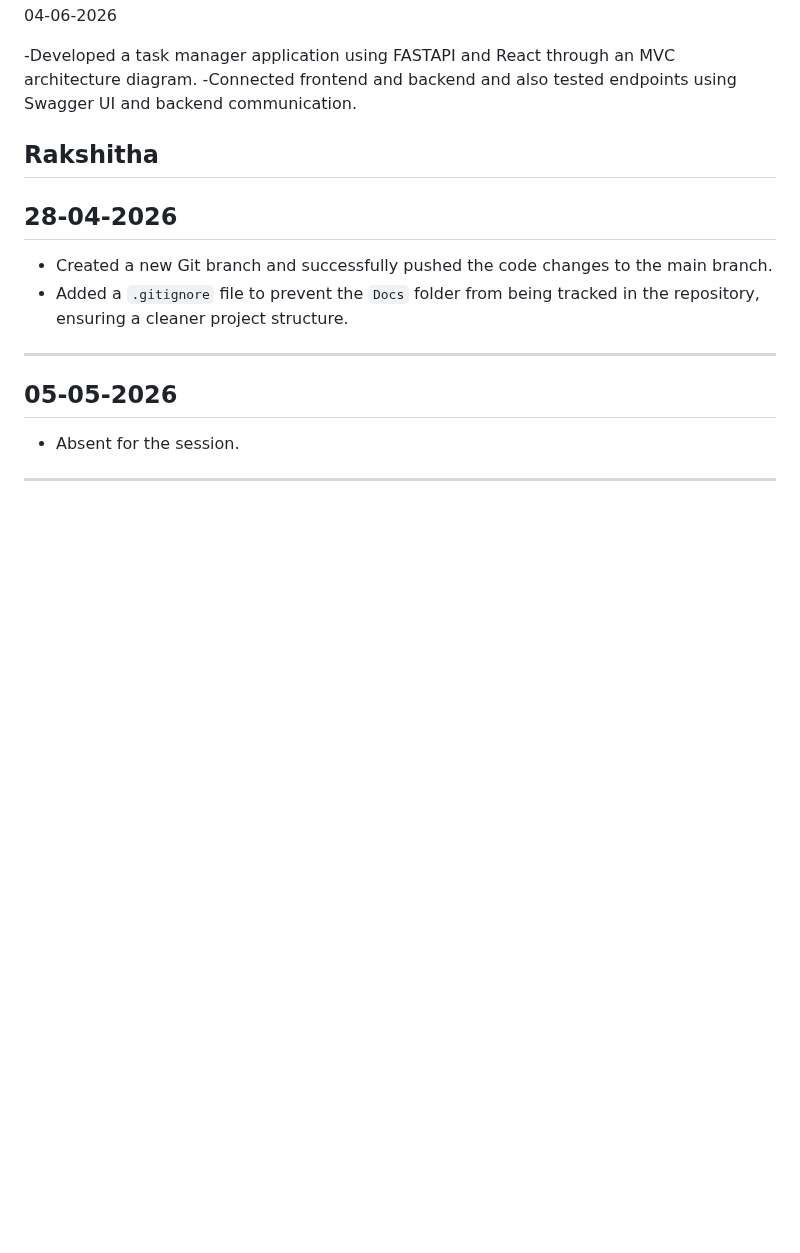
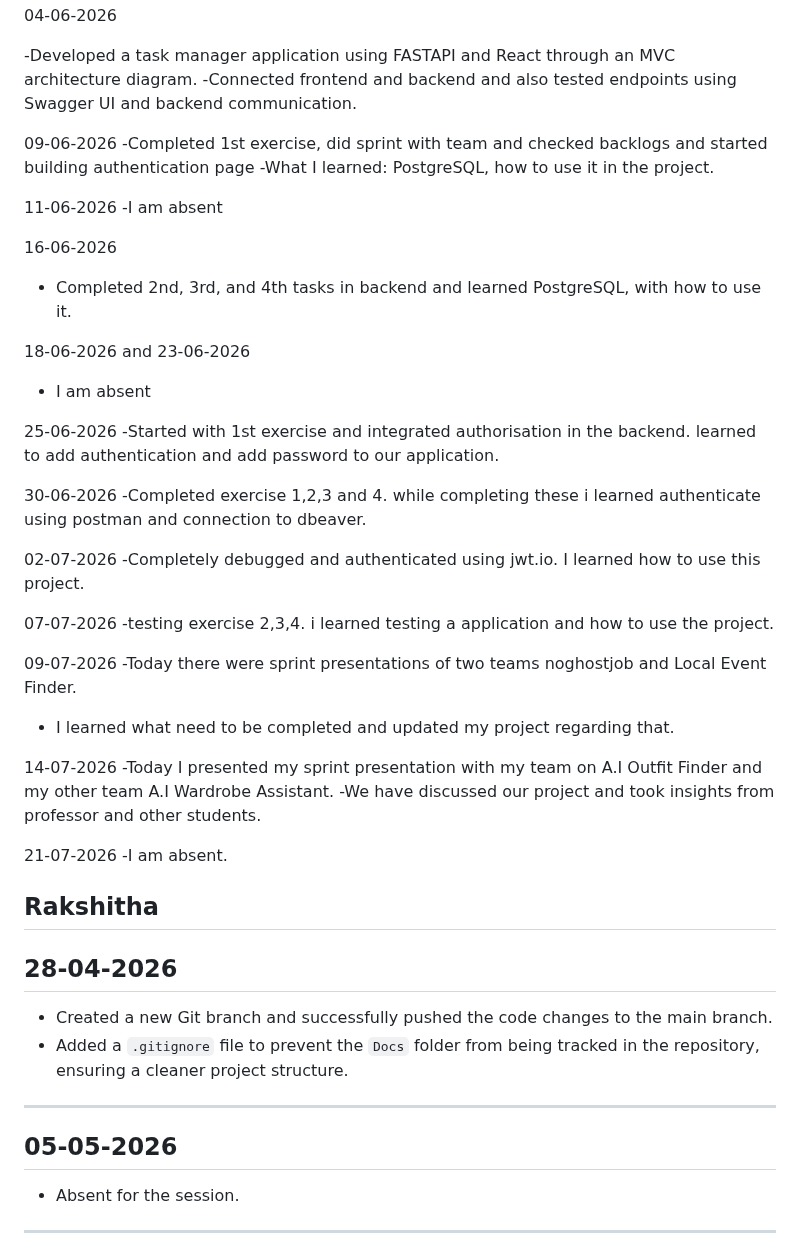
Before and after one commit to deepthisudhavedam-droid/AppliedITProject, a Markdown page: Docs/sessionlog.md, the part around the change. Drawn GitHub-style; blank space fills up the shorter version.

```diff
--- a/Docs/sessionlog.md
+++ b/Docs/sessionlog.md
@@ -75,6 +75,43 @@ Today I have been working on a range of changes across the project.
 
 -Developed a task manager application using FASTAPI and React through an MVC architecture diagram.
 -Connected frontend and backend and also tested endpoints using Swagger UI and backend communication.
+
+09-06-2026
+-Completed 1st exercise, did sprint with team and checked backlogs and started building authentication page
+-What I learned: PostgreSQL, how to use it in the project.
+
+11-06-2026
+-I am absent
+
+16-06-2026
+- Completed 2nd, 3rd, and 4th tasks in backend and learned PostgreSQL, with how to use it.
+
+18-06-2026 and 23-06-2026
+- I am absent
+
+25-06-2026
+-Started with 1st exercise and integrated authorisation in the backend. learned to add authentication and add password to our application.
+
+30-06-2026
+-Completed exercise 1,2,3 and 4. while completing these i learned authenticate using postman and connection to dbeaver.
+
+02-07-2026
+-Completely debugged and authenticated using jwt.io. I learned how to use this project.
+
+07-07-2026
+-testing exercise 2,3,4. i learned testing a application and how to use the project.
+
+09-07-2026
+-Today there were sprint presentations of two teams noghostjob and Local Event Finder.
+- I learned what need to be completed and updated my project regarding that.
+
+14-07-2026
+-Today I presented my sprint presentation with my team on A.I Outfit Finder and my other team A.I Wardrobe Assistant.
+-We have discussed our project and took insights from professor and other students.
+
+21-07-2026
+-I am absent.
+
 
 ## ****Rakshitha****
 
```
